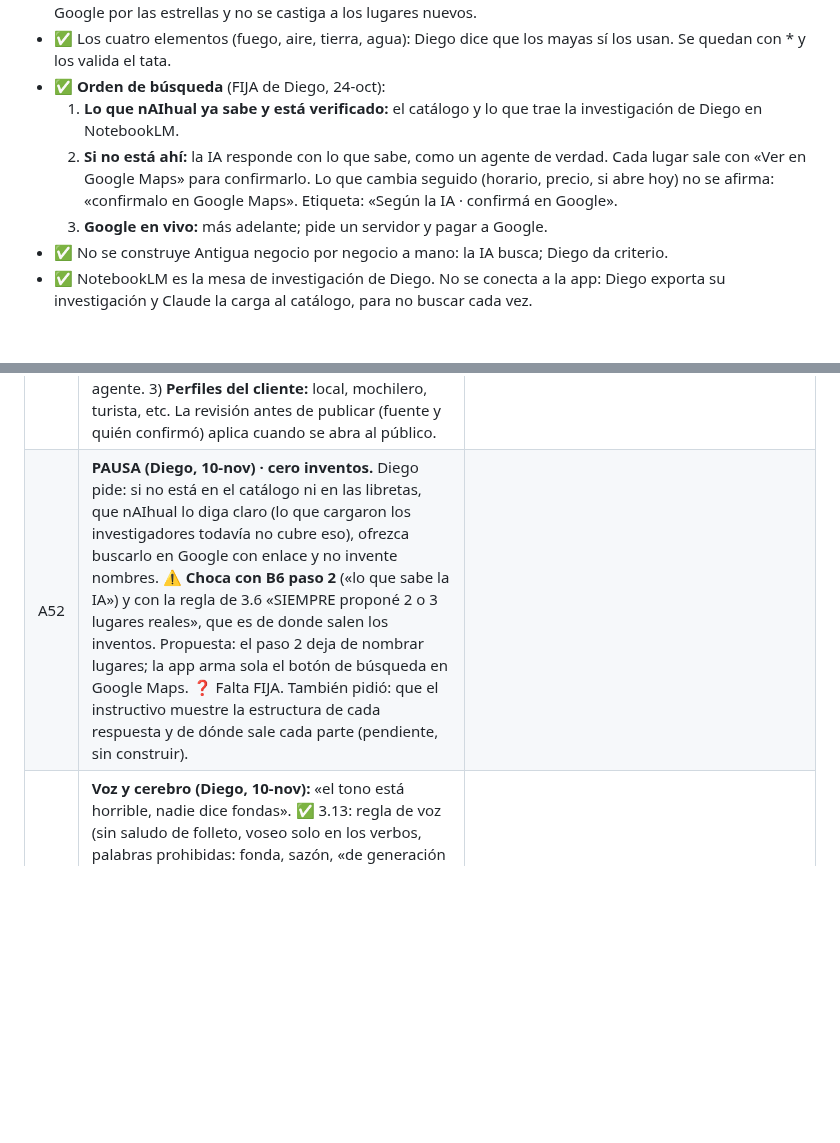
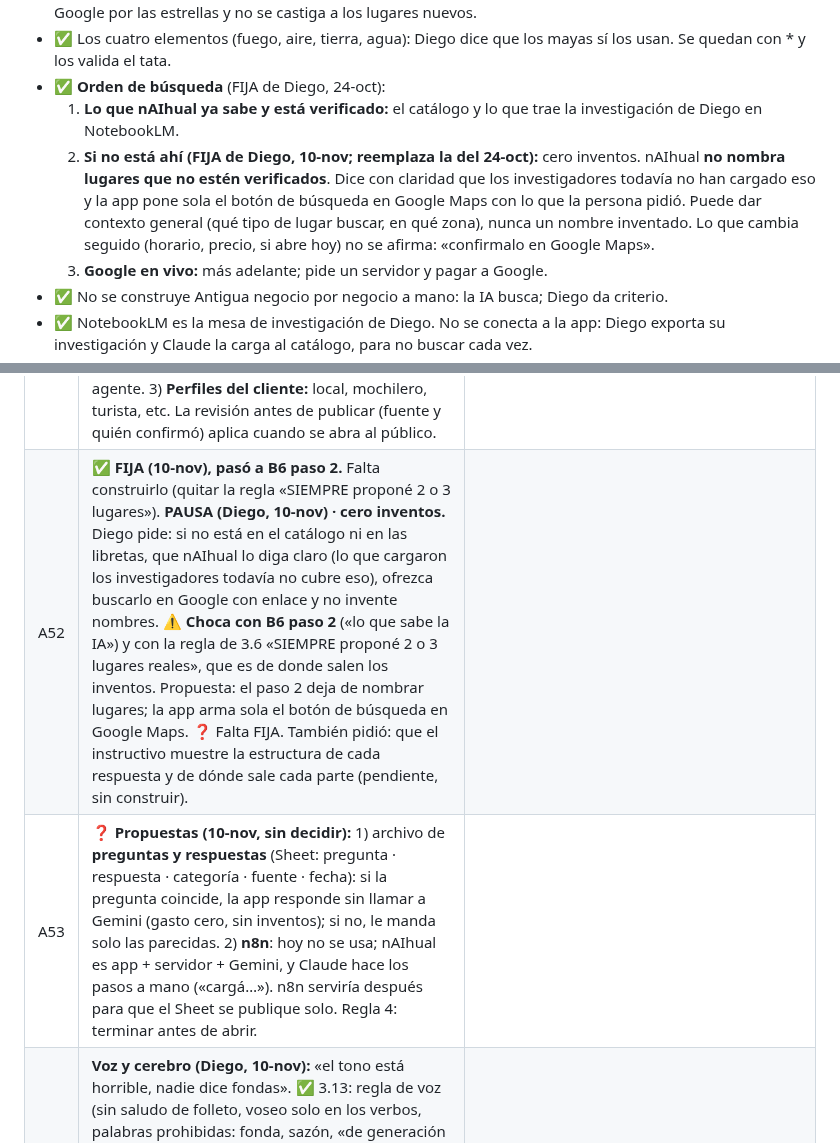
Before and after one commit to diegosamgt-lang/nAIhual, a Markdown page: docs/nAIhual.md, 2 parts joined by grey strips. Drawn GitHub-style; blank space fills up the shorter version.

Commit message:
FIJA: B6 paso 2, cero inventos con botón de búsqueda en Google Maps; propuestas Q/A y n8n anotadas
Co-Authored-By: Claude Opus 5.5 <noreply@anthropic.com>
Claude-Session: https://claude.ai/code/session_01Nbv5eeWgFCHHdsDujWqJf9

```diff
--- a/docs/nAIhual.md
+++ b/docs/nAIhual.md
@@ -121,7 +121,7 @@ Actualizado: 24-oct-2026 (hora de Guatemala). Es **el único documento vivo**. S
 - ✅ Los cuatro elementos (fuego, aire, tierra, agua): Diego dice que los mayas sí los usan. Se quedan con \* y los valida el tata.
 - ✅ **Orden de búsqueda** (FIJA de Diego, 24-oct):
   1. **Lo que nAIhual ya sabe y está verificado:** el catálogo y lo que trae la investigación de Diego en NotebookLM.
-  2. **Si no está ahí:** la IA responde con lo que sabe, como un agente de verdad. Cada lugar sale con «Ver en Google Maps» para confirmarlo. Lo que cambia seguido (horario, precio, si abre hoy) no se afirma: «confirmalo en Google Maps». Etiqueta: «Según la IA · confirmá en Google».
+  2. **Si no está ahí (FIJA de Diego, 10-nov; reemplaza la del 24-oct):** cero inventos. nAIhual **no nombra lugares que no estén verificados**. Dice con claridad que los investigadores todavía no han cargado eso y la app pone sola el botón de búsqueda en Google Maps con lo que la persona pidió. Puede dar contexto general (qué tipo de lugar buscar, en qué zona), nunca un nombre inventado. Lo que cambia seguido (horario, precio, si abre hoy) no se afirma: «confirmalo en Google Maps».
   3. **Google en vivo:** más adelante; pide un servidor y pagar a Google.
 - ✅ No se construye Antigua negocio por negocio a mano: la IA busca; Diego da criterio.
 - ✅ NotebookLM es la mesa de investigación de Diego. No se conecta a la app: Diego exporta su investigación y Claude la carga al catálogo, para no buscar cada vez.
@@ -324,7 +324,8 @@ Tata (cultura)                                accesibilidad            playlists
 | A45 | ❓ **El cerebro de nAIhual afuera del visor** (Diego, 7-nov: «no un chatbot, una IA que pueda entrenar», alimentada con textos grandes de NotebookLM). Claude: no se entrena un modelo propio (caro, lento, difícil de corregir e inventa; B10). Lo que funciona es **memoria + buscador + modelo**: los textos se guardan como memoria, en cada pregunta se buscan los pedazos que sirven y la IA (Claude o Gemini, por servidor) responde con eso y con las reglas. «Entrenar» = agregar o corregir memoria y confirmar lo aprendido: mejora al instante. NotebookLM no se conecta a apps (sin API en la versión normal): sus textos se copian a la memoria. ❓ Servicio y costos sin elegir. **Diego (7-nov): parte del modelo es usar la base de Google (mapas, etc.).** Eso inclina a Gemini en el servidor: puede responder apoyándose en Google Search y Google Maps (paso 3 de B6). ❓ Confirmar disponibilidad y costo antes de elegir; prueba de las mismas 20 preguntas con Claude y Gemini. | Capa 3, junto con el servidor (A35/A43). Mientras, Diego junta los textos. |
 | A46 | **Lista de trabajo de Diego** (7-nov, sin construir): inventario con Gemini usando `docs/prompts/prompt-directorio.md` (máximo 20 por categoría: hospedaje → transporte → mercados y comedores → artesanos → miradores → fiestas con fecha); fotos y gráficos (ícono de la app, retratos finales de los 4 guardianes, portada, fotos de lugares con permiso); textos grandes para la memoria. | |
 | A47 | ✅ **Fases (Diego, 7-nov).** 1) **Construcción abierta:** los agentes editan todo sin candados (mapas de My Maps, recursos, chat) mientras se alimenta; no lo ve el público. Primero los recursos: restaurantes, hoteles, etc. 2) **Candados:** dos pantallas, cliente y agente. 3) **Perfiles del cliente:** local, mochilero, turista, etc. La revisión antes de publicar (fuente y quién confirmó) aplica cuando se abra al público. | |
-| A52 | **PAUSA (Diego, 10-nov) · cero inventos.** Diego pide: si no está en el catálogo ni en las libretas, que nAIhual lo diga claro (lo que cargaron los investigadores todavía no cubre eso), ofrezca buscarlo en Google con enlace y no invente nombres. ⚠️ **Choca con B6 paso 2** («lo que sabe la IA») y con la regla de 3.6 «SIEMPRE proponé 2 o 3 lugares reales», que es de donde salen los inventos. Propuesta: el paso 2 deja de nombrar lugares; la app arma sola el botón de búsqueda en Google Maps. ❓ Falta FIJA. También pidió: que el instructivo muestre la estructura de cada respuesta y de dónde sale cada parte (pendiente, sin construir). | |
+| A52 | ✅ **FIJA (10-nov), pasó a B6 paso 2.** Falta construirlo (quitar la regla «SIEMPRE proponé 2 o 3 lugares»). **PAUSA (Diego, 10-nov) · cero inventos.** Diego pide: si no está en el catálogo ni en las libretas, que nAIhual lo diga claro (lo que cargaron los investigadores todavía no cubre eso), ofrezca buscarlo en Google con enlace y no invente nombres. ⚠️ **Choca con B6 paso 2** («lo que sabe la IA») y con la regla de 3.6 «SIEMPRE proponé 2 o 3 lugares reales», que es de donde salen los inventos. Propuesta: el paso 2 deja de nombrar lugares; la app arma sola el botón de búsqueda en Google Maps. ❓ Falta FIJA. También pidió: que el instructivo muestre la estructura de cada respuesta y de dónde sale cada parte (pendiente, sin construir). | |
+| A53 | ❓ **Propuestas (10-nov, sin decidir):** 1) archivo de **preguntas y respuestas** (Sheet: pregunta · respuesta · categoría · fuente · fecha): si la pregunta coincide, la app responde sin llamar a Gemini (gasto cero, sin inventos); si no, le manda solo las parecidas. 2) **n8n**: hoy no se usa; nAIhual es app + servidor + Gemini, y Claude hace los pasos a mano («cargá…»). n8n serviría después para que el Sheet se publique solo. Regla 4: terminar antes de abrir. | |
 | A51 | **Voz y cerebro (Diego, 10-nov):** «el tono está horrible, nadie dice fondas». ✅ 3.13: regla de voz (sin saludo de folleto, voseo solo en los verbos, palabras prohibidas: fonda, sazón, «de generación en generación», «el corazón de», joya, mágico, encantador, rincón, auténtico). Probado con Gemini real: ya no las usa. Instructivo con diagrama: `docs/cerebro-naihual.html`. **Decisión propuesta:** los informes de NotebookLM van a Google Docs en la carpeta de Drive «nAIhual libretas» → «cargá las libretas» → `app/data/libretas.js`. La «Memoria» de la app vive solo en el teléfono. ❓ Gemini inventa nombres cuando el catálogo no alcanza (ej.: «Comedor Doña María», sin confirmar); se reduce cargando más libretas y lugares. | |
 | A50 | ✅ **Pasos 1 y 2 hechos (10-nov):** cambios juntados y GitHub Pages encendido. La app 3.12 está en https://diegosamgt-lang.github.io/nAIhual/ y responde con Gemini (probado ahí mismo, sin errores). ❓ Gemini a veces propone lugares fuera del catálogo («Según la IA · confirmá en Google»): Diego decide en su Sheet si entran. **Siguiente paso (10-nov):** 1) Diego junta los cambios (diegosamgt-lang/nAIhual#2) y enciende GitHub Pages (Settings → Pages → «GitHub Actions»); 2) Claude prueba la dirección pública con Gemini; 3) **prueba** en Wix: solo incrustar la app en una página oculta de disartstudio.com (Insertar código → Insertar un sitio). La adaptación a Wix (A48) sigue de último. | |
 | A48 | **Plan acordado (7-nov). Wix va de último.** Hecho en 3.9: 1) ✅ archivo para My Maps (`docs/mymaps/naihual-lugares.csv`, 33 lugares con dirección); 2) 🟡 la app muestra los mapas de My Maps que Diego ponga (falta su enlace); 5) 🟡 «Memoria» en la beta: textos grandes que el chat usa; 6) 🟡 «Galería»: Diego sube fotos y gráficos y dice para qué son (portada, ícono, guía, lugar, playlist, línea gráfica); 7) 🟡 app instalable (ícono provisional, sin señal); 9) ✅ lista para mudar al servidor (abajo); 10) ✅ `docs/prueba-20-preguntas.md`; 11) 🟡 «Lo confirmo» en Curar. Diseño A49 ✅ en el chat. **Pendiente de Diego:** inventario de Gemini (3), compartir el visor y el mapa con los agentes (4), sus fotos (6), el enlace del mapa (2). **Pendiente de Claude:** copia pública para probar afuera (8, necesita activar GitHub Pages en el repositorio), Wix (12). **Para mudar al servidor:** colecciones del visor beta, aprendido, curaduria, galeria, memoria, diagnostico, y los archivos de fotos. | |
```
